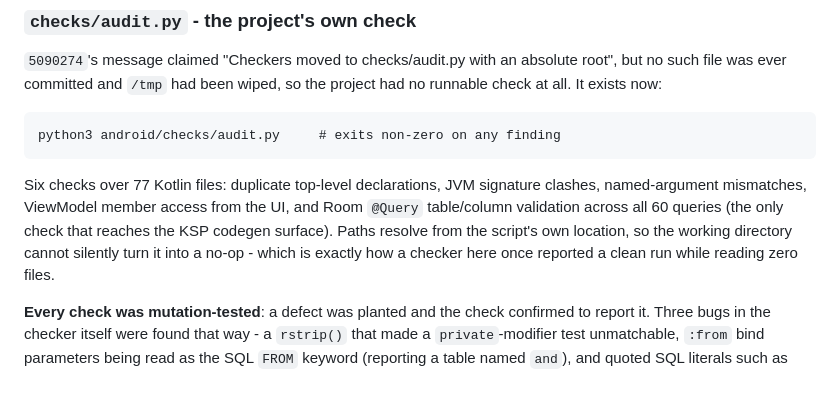
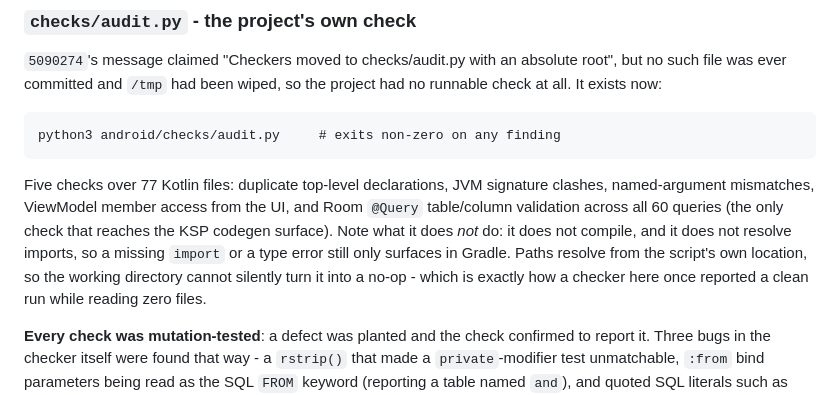
Before and after one commit to itskafi-byte/medlenx-lab, a Markdown page: android/NEXT_STEP_6.md, the part around the change. GitHub-like rendering.

Commit message:
Correct the audit log: five checks, not six, and note it does not compile
Co-authored-by: arena-agent <297053741+arena-agent@users.noreply.github.com>

```diff
--- a/android/NEXT_STEP_6.md
+++ b/android/NEXT_STEP_6.md
@@ -1206,10 +1206,11 @@ runnable check at all. It exists now:
 
     python3 android/checks/audit.py     # exits non-zero on any finding
 
-Six checks over 77 Kotlin files: duplicate top-level declarations, JVM signature
+Five checks over 77 Kotlin files: duplicate top-level declarations, JVM signature
 clashes, named-argument mismatches, ViewModel member access from the UI, and Room
 `@Query` table/column validation across all 60 queries (the only check that reaches the
-KSP codegen surface). Paths resolve from the script's own location, so the working
+KSP codegen surface). Note what it does *not* do: it does not compile, and it does not
+resolve imports, so a missing `import` or a type error still only surfaces in Gradle. Paths resolve from the script's own location, so the working
 directory cannot silently turn it into a no-op - which is exactly how a checker here
 once reported a clean run while reading zero files.
 
```
